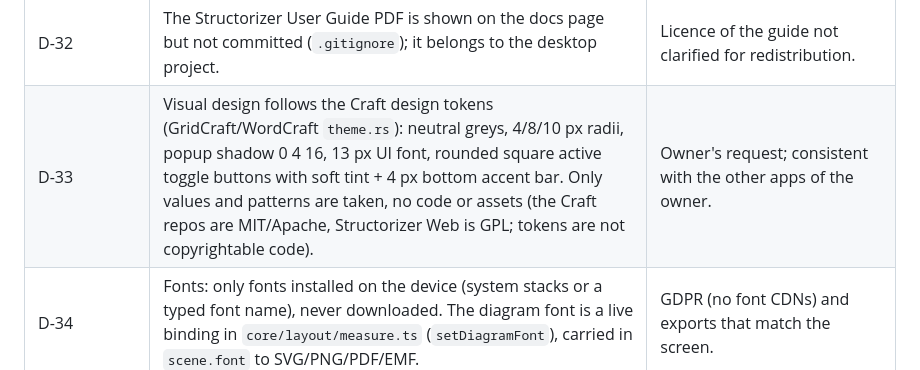
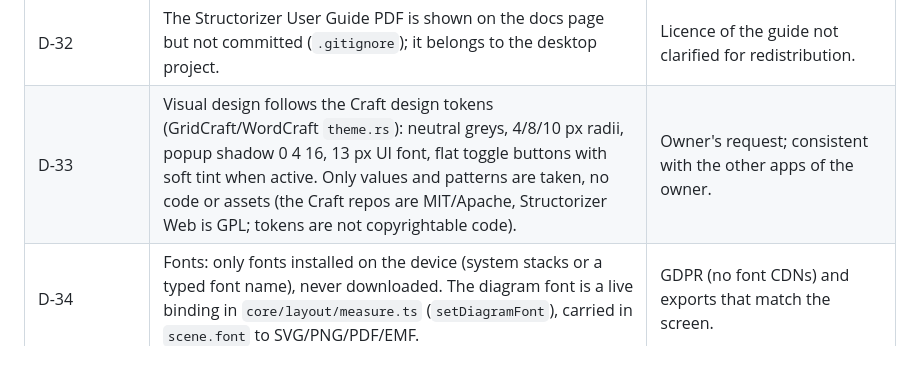
Before and after one commit to visoire/Structorizer, a Markdown page: docs/decisions.md, the part around the change. Drawn GitHub-style.

```diff
--- a/docs/decisions.md
+++ b/docs/decisions.md
@@ -41,7 +41,7 @@ needs a new entry ("D-xx supersedes D-yy"), not a silent edit.
 | D-30 | Picture formats: PNG/SVG from the scene, PDF = one page with the picture (Flate, JPEG fallback), EMF = own vector writer ([MS-EMF] records). SWF is listed but not produced (Flash discontinued 2020). | Desktop menu parity with formats people can still open. |
 | D-31 | The MCP server (`main/mcp`, `structorizer-cli mcp`) is headless and file based, like the Craft app CLIs; it bundles the editor core with esbuild and uses `@xmldom/xmldom` as DOMParser. Elements are addressed by tree paths (`1/then/0`) because runtime ids are not persisted. `--root` confines file access. No live connection to an open browser tab (the page's CSP forbids network access). | Same results as the editor, safe defaults, no server in the web app. |
 | D-32 | The Structorizer User Guide PDF is shown on the docs page but not committed (`.gitignore`); it belongs to the desktop project. | Licence of the guide not clarified for redistribution. |
-| D-33 | Visual design follows the Craft design tokens (GridCraft/WordCraft `theme.rs`): neutral greys, 4/8/10 px radii, popup shadow 0 4 16, 13 px UI font, rounded square active toggle buttons with soft tint + 4 px bottom accent bar. Only values and patterns are taken, no code or assets (the Craft repos are MIT/Apache, Structorizer Web is GPL; tokens are not copyrightable code). | Owner's request; consistent with the other apps of the owner. |
+| D-33 | Visual design follows the Craft design tokens (GridCraft/WordCraft `theme.rs`): neutral greys, 4/8/10 px radii, popup shadow 0 4 16, 13 px UI font, flat toggle buttons with soft tint when active. Only values and patterns are taken, no code or assets (the Craft repos are MIT/Apache, Structorizer Web is GPL; tokens are not copyrightable code). | Owner's request; consistent with the other apps of the owner. |
 | D-34 | Fonts: only fonts installed on the device (system stacks or a typed font name), never downloaded. The diagram font is a live binding in `core/layout/measure.ts` (`setDiagramFont`), carried in `scene.font` to SVG/PNG/PDF/EMF. | GDPR (no font CDNs) and exports that match the screen. |
 | D-35 | Two builds from one code base: multi-file (`dist`, with docs) and single file (`dist-single`, `--mode single`, inlined script whose sha256 hash is the only allowed `script-src`). | Owner's request; the single file keeps the same CSP guarantee. |
 | D-36 | Release automation: `scripts/release.sh` (bash wrapper) and `scripts/package.mjs` (Node, dependency-free zip writer, checksums). The user guide PDF is left out of the packages unless `--with-guide`. | Testable on any OS with Node; licence caution (D-32). |
```
Also changed, not shown: CHANGELOG.md (+5 -0 lines), README.md (+1 -1 lines), docs/images/showcase-dark.png, docs/images/showcase.png, 4 other files.
